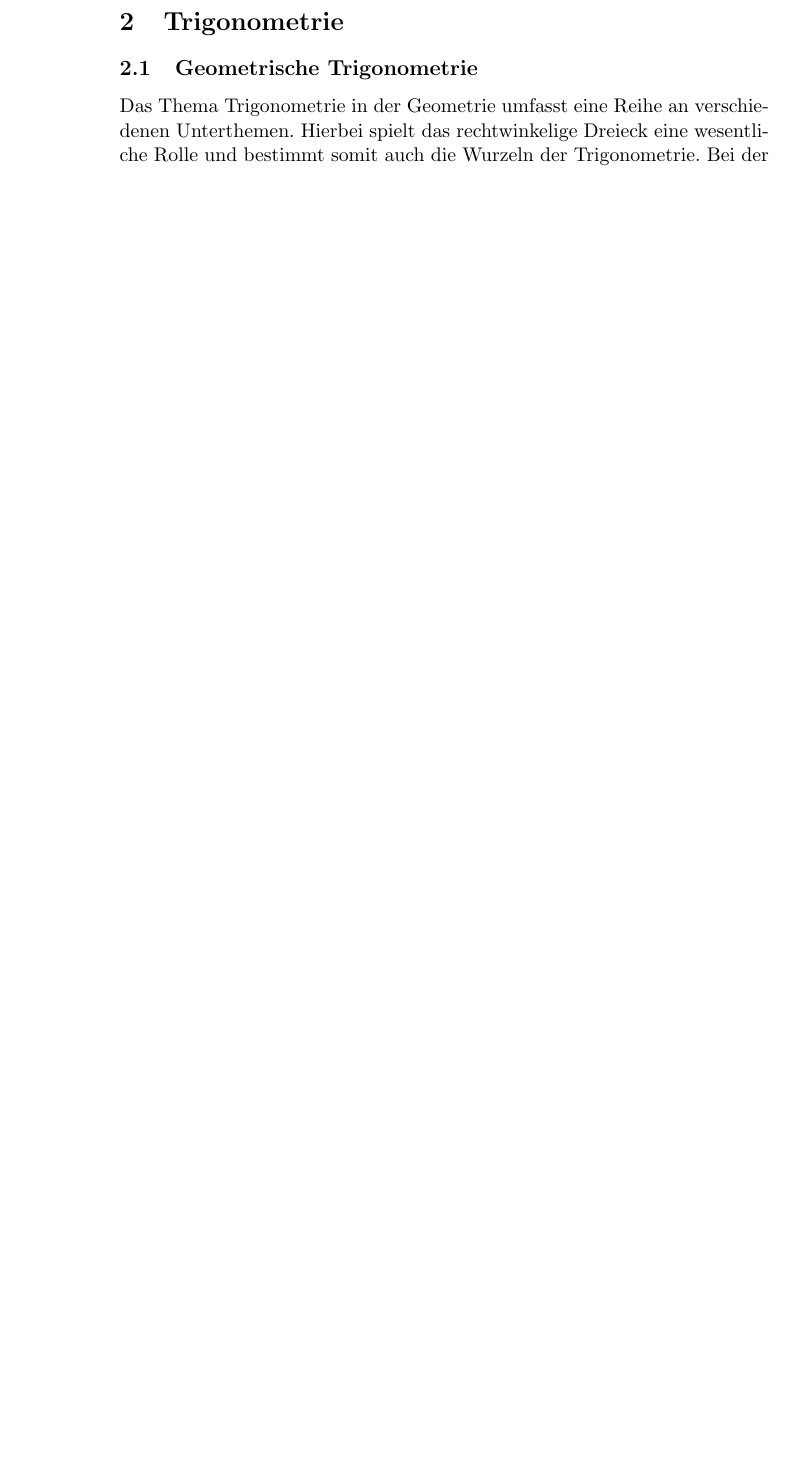
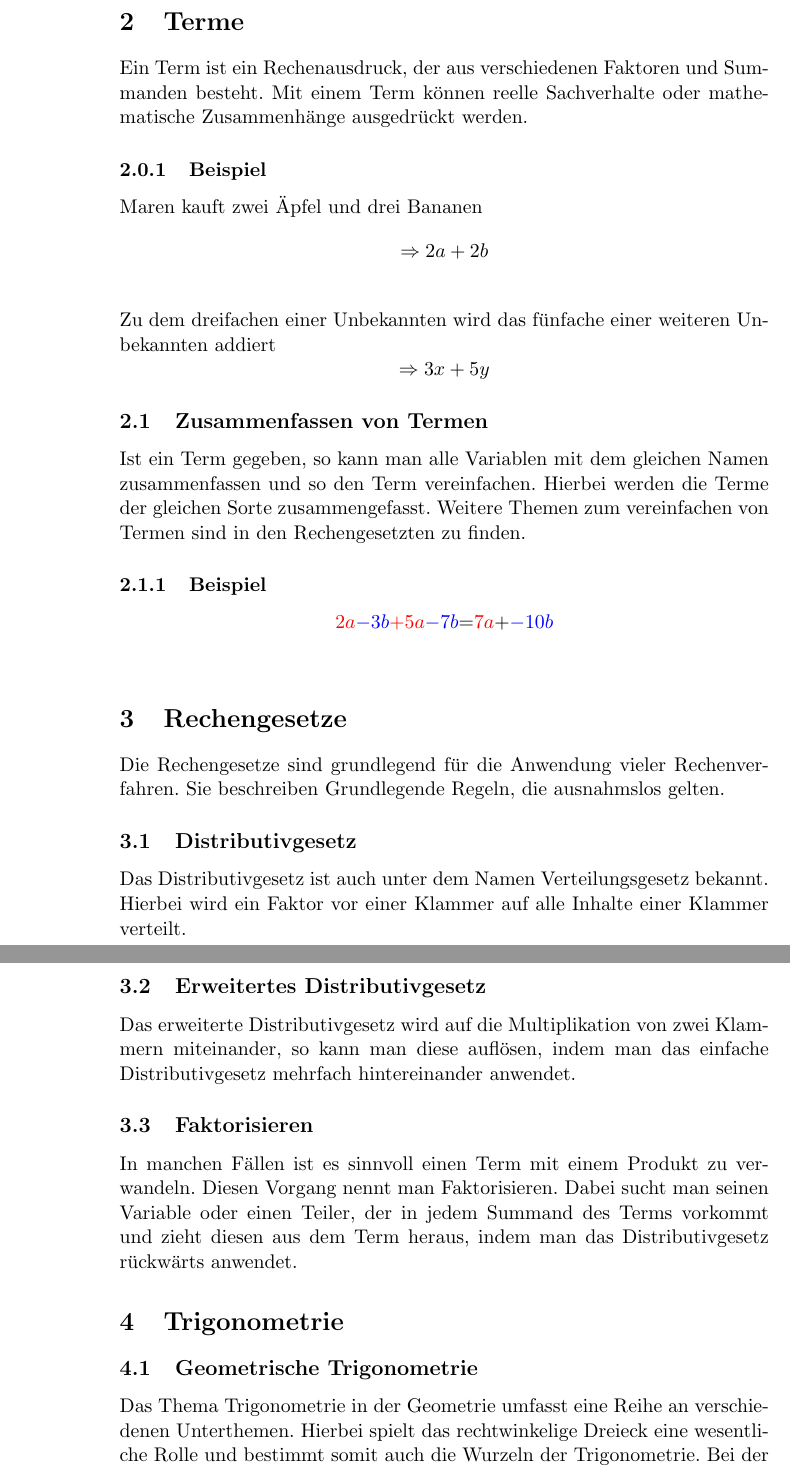
Before and after one commit to MrHarpies/Theorieheft, a LaTeX document (Theorieheft.tex, which reads Kapitel/Definition_Terme/Definition_Terme.tex, Kapitel/Rechengesetze/Rechengesetze.tex, preamble/preamble.tex): part of page 19 of 28 before the commit and two parts of pages 20 and 21 of 31 after it, the two joined at a grey line, cut at the place of the change, the shorter picture padded with empty space. Compiled offline with pdfLaTeX.

Commit message:
Hinzufügen von Termen und Rechengesetzte (Überarbeitung)
Beispiele fehlen für die jeweiligen Themen

```diff
--- a/Kapitel/Definition_Terme/Definition_Terme.tex
+++ b/Kapitel/Definition_Terme/Definition_Terme.tex
@@ -0,0 +1,15 @@
+\section{Terme}
+Ein Term ist ein Rechenausdruck, der aus verschiedenen Faktoren und Summanden besteht. Mit einem Term können reelle Sachverhalte oder mathematische Zusammenhänge ausgedrückt werden.
+\subsubsection{Beispiel}
+Maren kauft zwei Äpfel und drei Bananen
+\[\Rightarrow2a+2b\]
+\\
+Zu dem dreifachen einer Unbekannten wird das fünfache einer weiteren Unbekannten addiert
+\[\Rightarrow 3x+5y\]
+
+\subsection{Zusammenfassen von Termen}
+Ist ein Term gegeben, so kann man alle Variablen mit dem gleichen Namen zusammenfassen und so den Term vereinfachen. Hierbei werden die Terme der gleichen Sorte zusammengefasst. Weitere Themen zum vereinfachen von Termen sind in den Rechengesetzten zu finden.
+%todo Referenz zu Distributiv- Kommutativ- und Assoziativgesetzt
+
+\subsubsection{Beispiel}
+\[\color{red}{2a}\color{blue}{-3b} \color{red}{+5a}\color{blue}{-7b}\color{black}{=}\color{red}{7a}\color{black}{+}\color{blue}{-10b} \]
--- a/Kapitel/Rechengesetze/Rechengesetze.tex
+++ b/Kapitel/Rechengesetze/Rechengesetze.tex
@@ -0,0 +1,13 @@
+\section{Rechengesetze}
+Die Rechengesetze sind grundlegend für die Anwendung vieler Rechenverfahren. Sie beschreiben Grundlegende Regeln, die ausnahmslos gelten.
+\subsection{Distributivgesetz}
+Das Distributivgesetz ist auch unter dem Namen Verteilungsgesetz bekannt. Hierbei wird ein Faktor vor einer Klammer auf alle Inhalte einer Klammer verteilt.
+
+%ToDo Hier fehlt ein Beispiel
+\subsection{Erweitertes Distributivgesetz}
+Das erweiterte Distributivgesetz wird auf die Multiplikation von zwei Klammern miteinander, so kann man diese auflösen, indem man das einfache Distributivgesetz mehrfach hintereinander anwendet.
+
+%Todo Hier fehlt ein Beispiel
+
+\subsection{Faktorisieren}
+In manchen Fällen ist es sinnvoll einen Term mit einem Produkt zu verwandeln. Diesen Vorgang nennt man Faktorisieren. Dabei sucht man seinen Variable oder einen Teiler, der in jedem Summand des Terms vorkommt und zieht diesen aus dem Term heraus, indem man das Distributivgesetz rückwärts anwendet.
--- a/preamble/preamble.tex
+++ b/preamble/preamble.tex
@@ -11,7 +11,7 @@
 \usetikzlibrary{shapes.geometric, arrows}
 \usepackage{paracol}
 
-\usepackage{movie15} % Für die Einbinung von GIF und Filmen
+\usepackage{todonotes} % TODOS
 
 
 
```
Also changed, not shown: Kapitel/GTR/GTR.tex (+1 -1 lines), Kapitel/Trigonometrie/Trigonometrie.tex (+1 -1 lines), Theorieheft.tex (+0 -1 lines).
